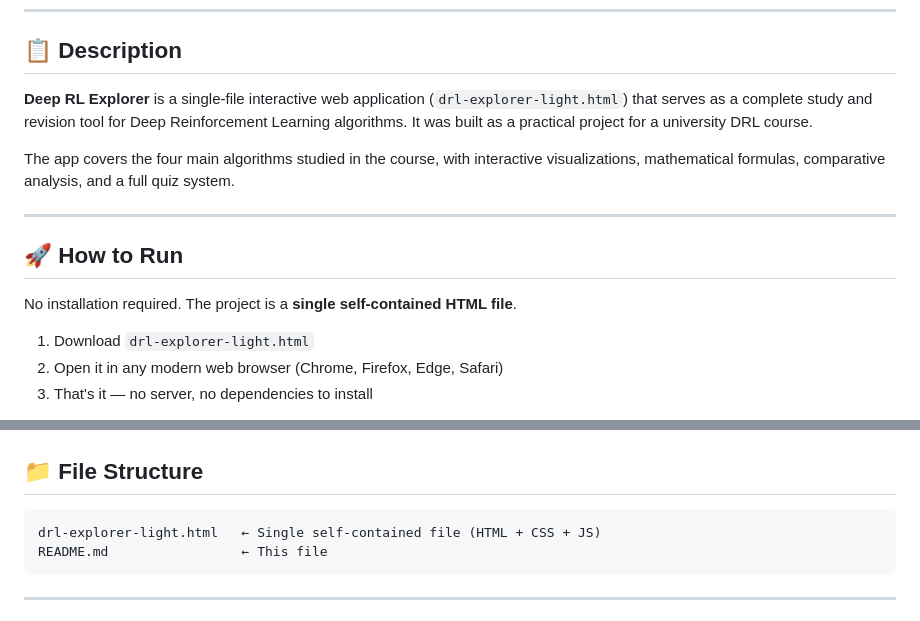
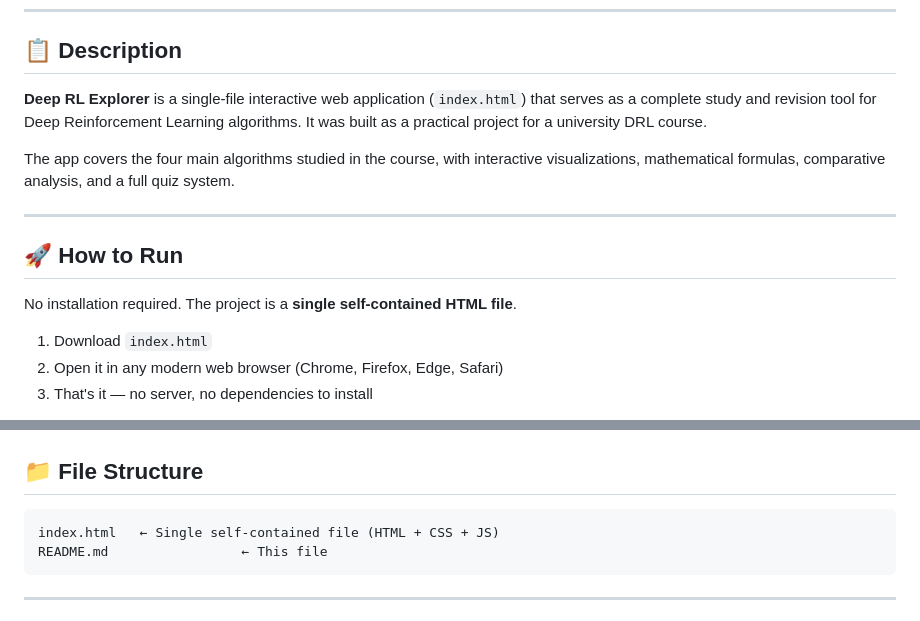
Before and after one commit to ELbihi/deepRlearning-Cours, a Markdown page: README.md, 2 parts joined by grey strips. GitHub-like rendering.

````diff
--- a/README.md
+++ b/README.md
@@ -9,7 +9,7 @@ Practical submission — Deep Reinforcement Learning course
 
 ## 📋 Description
 
-**Deep RL Explorer** is a single-file interactive web application (`drl-explorer-light.html`) that serves as a complete study and revision tool for Deep Reinforcement Learning algorithms. It was built as a practical project for a university DRL course.
+**Deep RL Explorer** is a single-file interactive web application (`index.html`) that serves as a complete study and revision tool for Deep Reinforcement Learning algorithms. It was built as a practical project for a university DRL course.
 
 The app covers the four main algorithms studied in the course, with interactive visualizations, mathematical formulas, comparative analysis, and a full quiz system.
 
@@ -19,7 +19,7 @@ The app covers the four main algorithms studied in the course, with interactive
 
 No installation required. The project is a **single self-contained HTML file**.
 
-1. Download `drl-explorer-light.html`
+1. Download `index.html`
 2. Open it in any modern web browser (Chrome, Firefox, Edge, Safari)
 3. That's it — no server, no dependencies to install
 
@@ -108,7 +108,7 @@ No installation required. The project is a **single self-contained HTML file**.
 ## 📁 File Structure
 
 ```
-drl-explorer-light.html   ← Single self-contained file (HTML + CSS + JS)
+index.html   ← Single self-contained file (HTML + CSS + JS)
 README.md                 ← This file
 ```
 
````
